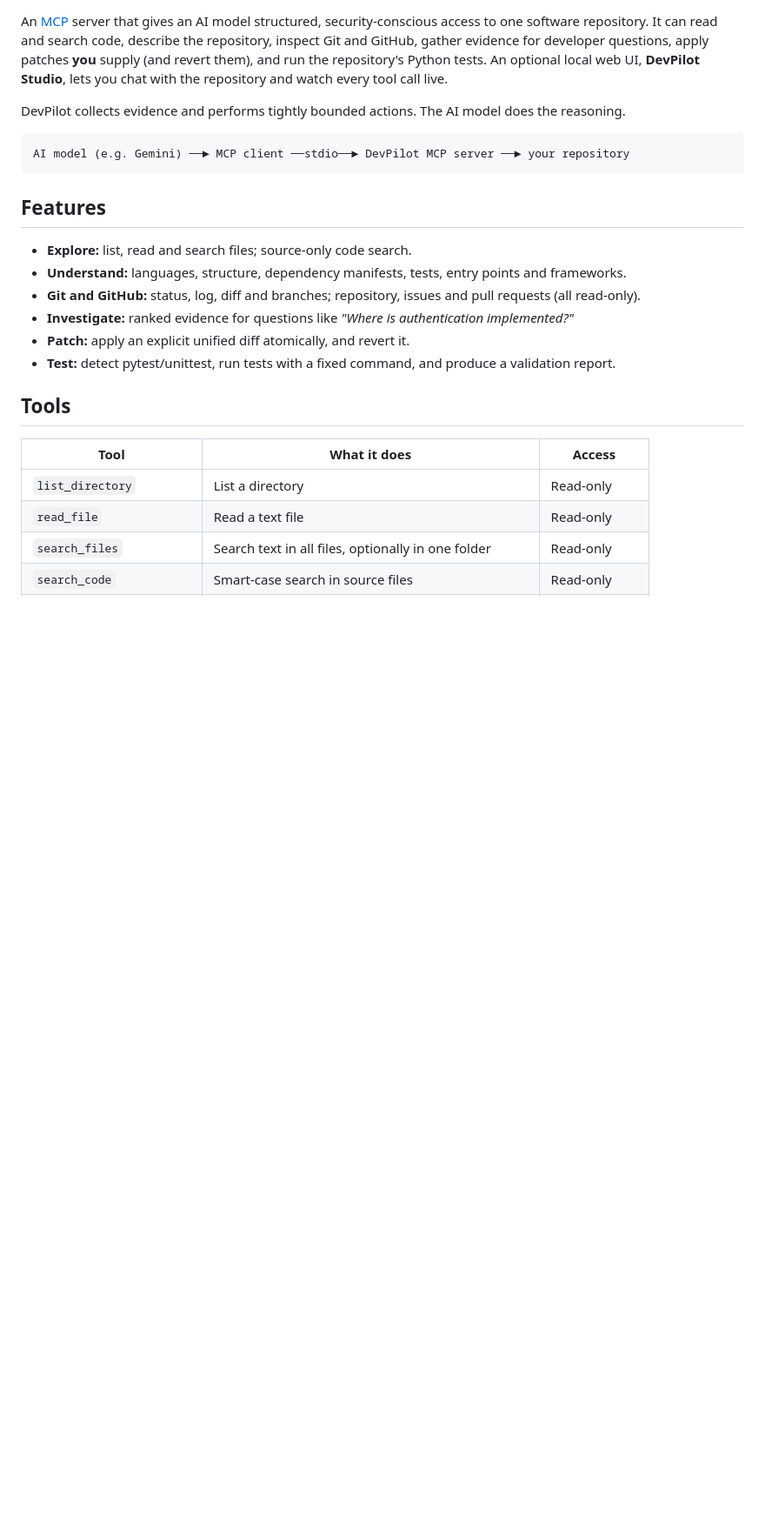
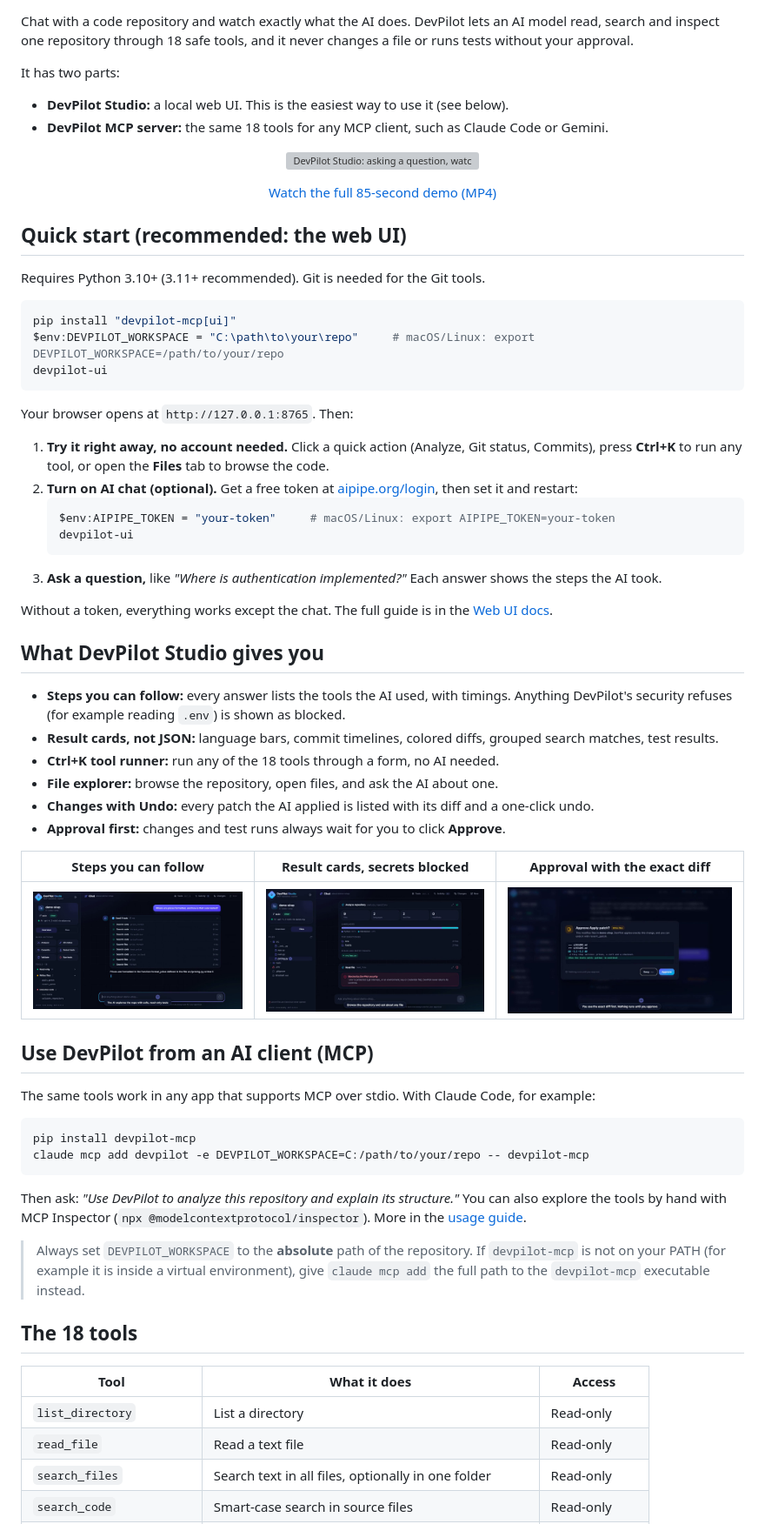
Before and after one commit to KD-kaustubh/devpilot-mcp, a Markdown page: README.md, the part around one of its changes. Shown at 87% size. Rendered like a GitHub page; pictures changed too: docs/media/studio-approval.png (added), docs/media/studio-cards.png (added), docs/media/studio-steps.png (added); blank space fills up the shorter version; grey boxes are pictures that could not be loaded.

Commit message:
ui-first readme, demo gif and screenshots, clearer expired token error

````diff
--- a/README.md
+++ b/README.md
@@ -3,24 +4,66 @@
 [![Tests](https://github.com/KD-kaustubh/devpilot-mcp/actions/workflows/test.yml/badge.svg)](https://github.com/KD-kaustubh/devpilot-mcp/actions/workflows/test.yml)
 [![License: MIT](https://img.shields.io/badge/License-MIT-blue.svg)](https://github.com/KD-kaustubh/devpilot-mcp/blob/main/LICENSE)
 
-An [MCP](https://modelcontextprotocol.io) server that gives an AI model structured, security-conscious access to one software repository. It can read and search code, describe the repository, inspect Git and GitHub, gather evidence for developer questions, apply patches **you** supply (and revert them), and run the repository's Python tests. An optional local web UI, **DevPilot Studio**, lets you chat with the repository and watch every tool call live.
+Chat with a code repository and watch exactly what the AI does. DevPilot lets an AI model read, search and inspect one repository through 18 safe tools, and it never changes a file or runs tests without your approval.
 
-DevPilot collects evidence and performs tightly bounded actions. The AI model does the reasoning.
+It has two parts:
+- **DevPilot Studio:** a local web UI. This is the easiest way to use it (see below).
+- **DevPilot MCP server:** the same 18 tools for any MCP client, such as Claude Code or Gemini.
 
-```
-AI model (e.g. Gemini) ──► MCP client ──stdio──► DevPilot MCP server ──► your repository
+<p align="center">
+  <img src="https://raw.githubusercontent.com/KD-kaustubh/devpilot-mcp/main/docs/media/demo.gif" alt="DevPilot Studio: asking a question, watching the steps, a blocked secret file, and an approved change that is then undone" width="860">
+</p>
+<p align="center"><a href="https://github.com/KD-kaustubh/devpilot-mcp/releases/download/v0.2.0/devpilot-studio-demo.mp4">Watch the full 85-second demo (MP4)</a></p>
+
+## Quick start (recommended: the web UI)
+
+Requires Python 3.10+ (3.11+ recommended). Git is needed for the Git tools.
+
+```powershell
+pip install "devpilot-mcp[ui]"
+$env:DEVPILOT_WORKSPACE = "C:\path\to\your\repo"     # macOS/Linux: export DEVPILOT_WORKSPACE=/path/to/your/repo
+devpilot-ui
 ```
 
-## Features
+Your browser opens at `http://127.0.0.1:8765`. Then:
 
-- **Explore:** list, read and search files; source-only code search.
-- **Understand:** languages, structure, dependency manifests, tests, entry points and frameworks.
-- **Git and GitHub:** status, log, diff and branches; repository, issues and pull requests (all read-only).
-- **Investigate:** ranked evidence for questions like *"Where is authentication implemented?"*
-- **Patch:** apply an explicit unified diff atomically, and revert it.
-- **Test:** detect pytest/unittest, run tests with a fixed command, and produce a validation report.
+1. **Try it right away, no account needed.** Click a quick action (Analyze, Git status, Commits), press **Ctrl+K** to run any tool, or open the **Files** tab to browse the code.
+2. **Turn on AI chat (optional).** Get a free token at [aipipe.org/login](https://aipipe.org/login), then set it and restart:
+   ```powershell
+   $env:AIPIPE_TOKEN = "your-token"     # macOS/Linux: export AIPIPE_TOKEN=your-token
+   devpilot-ui
+   ```
+3. **Ask a question,** like *"Where is authentication implemented?"* Each answer shows the steps the AI took.
 
-## Tools
+Without a token, everything works except the chat. The full guide is in the [Web UI docs](https://github.com/KD-kaustubh/devpilot-mcp/blob/main/docs/UI.md).
+
+## What DevPilot Studio gives you
+
+- **Steps you can follow:** every answer lists the tools the AI used, with timings. Anything DevPilot's security refuses (for example reading `.env`) is shown as blocked.
+- **Result cards, not JSON:** language bars, commit timelines, colored diffs, grouped search matches, test results.
+- **Ctrl+K tool runner:** run any of the 18 tools through a form, no AI needed.
+- **File explorer:** browse the repository, open files, and ask the AI about one.
+- **Changes with Undo:** every patch the AI applied is listed with its diff and a one-click undo.
+- **Approval first:** changes and test runs always wait for you to click **Approve**.
+
+| Steps you can follow | Result cards, secrets blocked | Approval with the exact diff |
+|---|---|---|
+| <img src="https://raw.githubusercontent.com/KD-kaustubh/devpilot-mcp/main/docs/media/studio-steps.png" alt="A list of the tool calls the AI made for one answer"> | <img src="https://raw.githubusercontent.com/KD-kaustubh/devpilot-mcp/main/docs/media/studio-cards.png" alt="An analysis card and a blocked read of the .env file"> | <img src="https://raw.githubusercontent.com/KD-kaustubh/devpilot-mcp/main/docs/media/studio-approval.png" alt="The approval dialog showing a colored diff"> |
+
+## Use DevPilot from an AI client (MCP)
+
+The same tools work in any app that supports MCP over stdio. With Claude Code, for example:
+
+```powershell
+pip install devpilot-mcp
+claude mcp add devpilot -e DEVPILOT_WORKSPACE=C:/path/to/your/repo -- devpilot-mcp
+```
+
+Then ask: *"Use DevPilot to analyze this repository and explain its structure."* You can also explore the tools by hand with MCP Inspector (`npx @modelcontextprotocol/inspector`). More in the [usage guide](https://github.com/KD-kaustubh/devpilot-mcp/blob/main/docs/USAGE.md).
+
+> Always set `DEVPILOT_WORKSPACE` to the **absolute** path of the repository. If `devpilot-mcp` is not on your PATH (for example it is inside a virtual environment), give `claude mcp add` the full path to the `devpilot-mcp` executable instead.
+
+## The 18 tools
 
 | Tool | What it does | Access |
 |------|--------------|--------|
````
Also changed, not shown: other parts of README.md (+14 -69 lines), docs/UI.md (+2 -0 lines), 2 other files.
